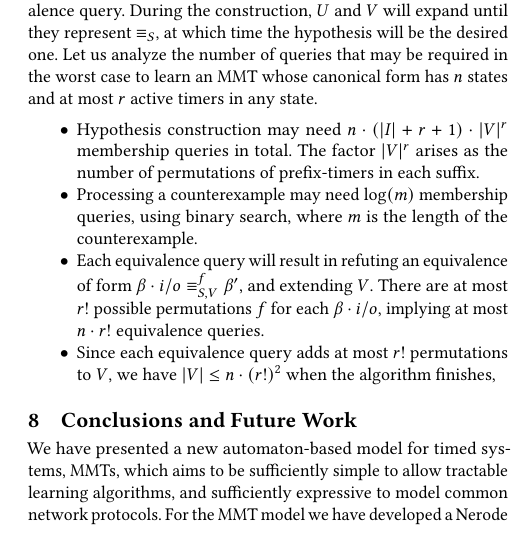
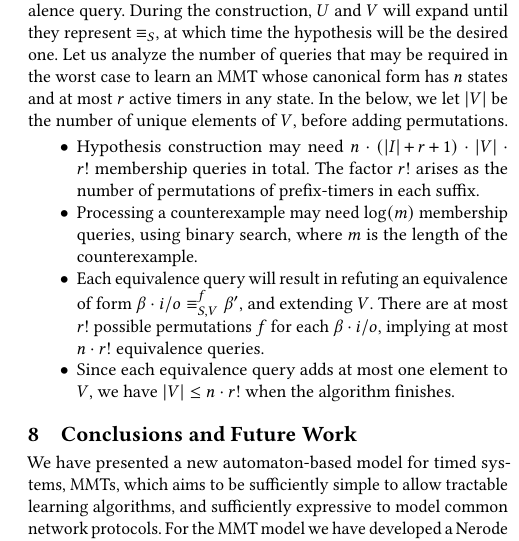
Before and after one commit to bengt-jonsson/learning-timers, a LaTeX paper (main.tex, which reads learning-alg.tex): part of one column of page 10 of 13, cut so that both start at the same text. Compiled offline with pdfLaTeX.

Commit message:
polishing

```diff
--- a/learning-alg.tex
+++ b/learning-alg.tex
@@ -236,11 +236,12 @@ During the construction, $U$ and $V$ will expand until they represent
 $\equiv_S$, at which time the hypothesis will be the desired one.
 Let us analyze the number of queries that may be required in the worst case
 to learn an MMT whose canonical form has $n$ states and at most $r$ active
-timers in any state.
+timers in any state. In the below, we let $|V|$ be the number of unique
+elements of $V$, before adding permutations.
 \begin{itemize}
 \item
-  Hypothesis construction may need $n\cdot(|I|+r+1)\cdot |V|^r$
-  membership queries in total. The factor $|V|^r$ arises as the number of
+  Hypothesis construction may need $n\cdot(|I|\!+\!r\!+\!1)\cdot |V| \cdot r!$
+  membership queries in total. The factor $r!$ arises as the number of
   permutations of prefix-timers in each suffix.
 \item
   Processing a counterexample may need $\log(m)$ membership queries,
@@ -248,11 +249,11 @@ timers in any state.
 \item
   Each equivalence query will result in refuting an equivalence of form
   $\beta\cdot \simpleutlabel{i}{o} \equiv_{S,V}^f \beta'$, and extending
-   $V$. There are at most
+  $V$. There are at most
   $r !$ possible permutations $f$ for each $\beta\cdot \simpleutlabel{i}{o}$,
   implying at most $n \cdot r!$ equivalence queries.
-\item Since each equivalence query adds at most $r!$ permutations
- to $V$, we have $|V| \leq n\cdot(r!)^2$ when the algorithm finishes,
+\item Since each equivalence query adds at most one element
+ to $V$, we have $|V| \leq n\cdot r!$ when the algorithm finishes.
 \end{itemize}
 
 
```
